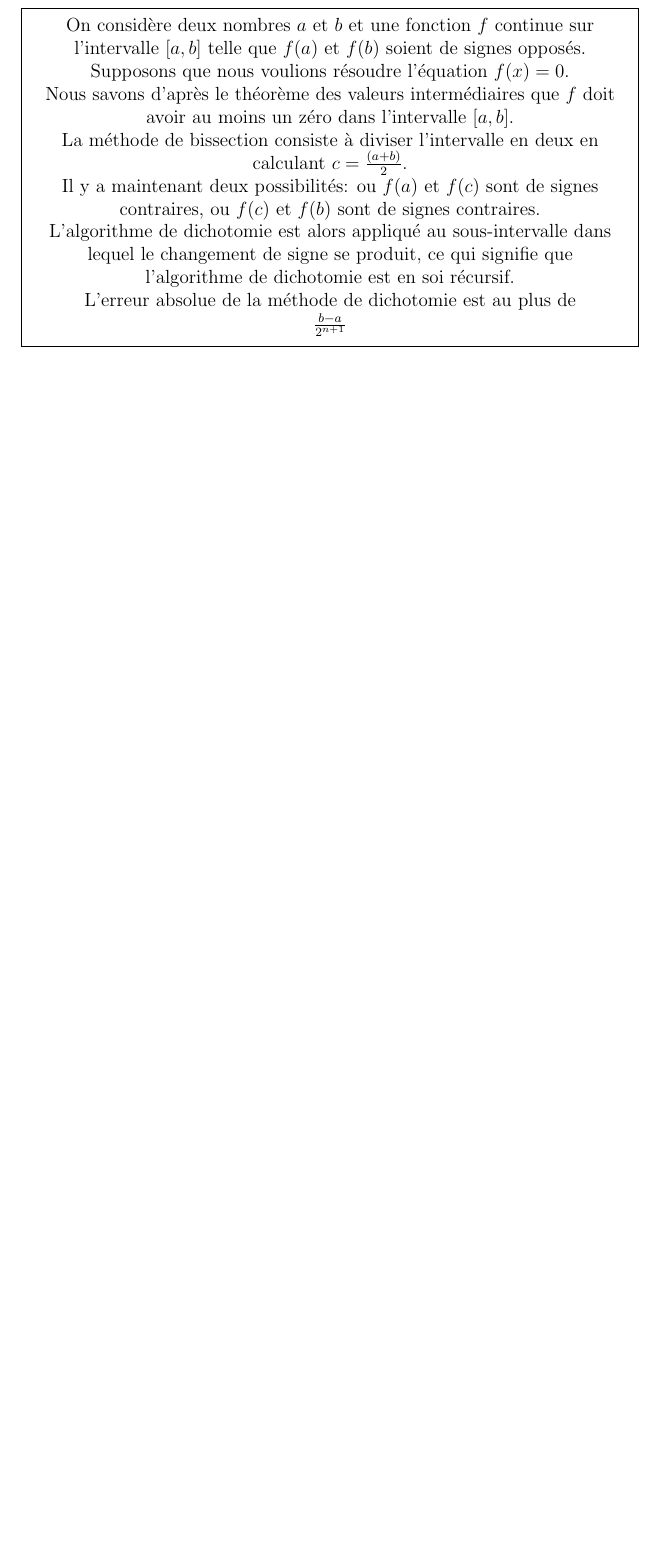
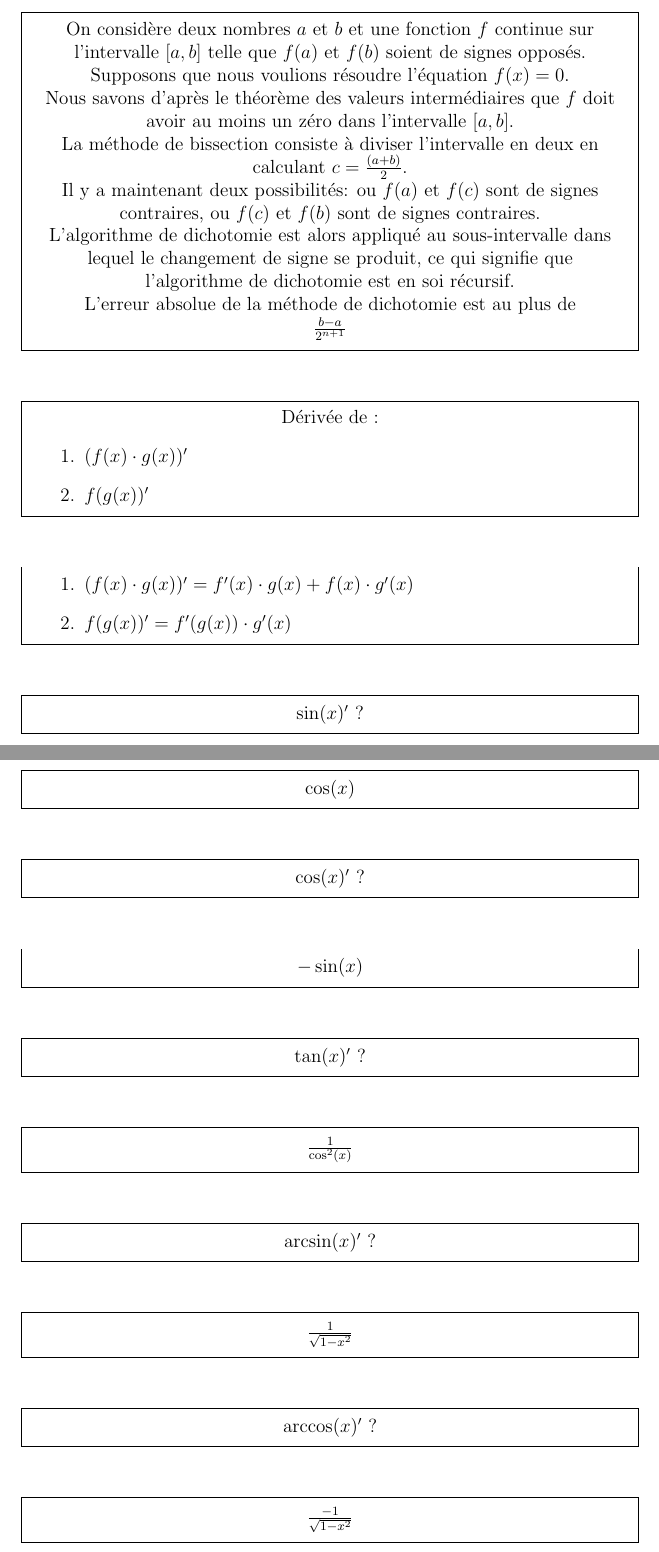
Before and after one commit to stdgregwar/flashcards, a LaTeX document (analyse/analyse.tex): part of page 29 of 29 before the commit and two parts of pages 29 and 30 of 31 after it, the two joined at a grey line, cut so that both start at the same text, the shorter picture padded with empty space. Compiled offline with pdfLaTeX.

Commit message:
Latest version

```diff
--- a/analyse/analyse.tex
+++ b/analyse/analyse.tex
@@ -742,3 +742,38 @@ L’erreur absolue de la méthode de dichotomie est au plus de \\
 $\frac{b-a}{2^{n+1}}$}
 \end{note}
 
+\begin{note}
+	\xfield{Dérivée de :
+	\begin{enumerate}
+		\item $(f(x)\cdot g(x))'$
+		\item $f(g(x))'$
+\end{enumerate}	}
+	\xfield{\begin{enumerate}
+		\item $(f(x)\cdot g(x))' =  f'(x)\cdot g(x) + f(x)\cdot g'(x)$
+		\item $f(g(x))' = f'(g(x))\cdot g'(x)$
+	\end{enumerate} }
+\end{note}
+
+\begin{note}
+	\xfield{$\sin(x)'$ ?}
+	\xfield{$\cos(x)$}
+\end{note}
+
+\begin{note}
+	\xfield{$\cos(x)'$ ?}
+	\xfield{$-\sin(x)$}
+\end{note}
+
+\begin{note}
+	\xfield{$\tan(x)'$ ?}
+	\xfield{$\frac{1}{\cos^2(x)}$}
+\end{note}
+
+\begin{note}
+	\xfield{$\arcsin(x)'$ ?}
+	\xfield{$\frac{1}{\sqrt{1-x^2}}$}
+\end{note}
+
+\begin{note}
+	\xfield{$\arccos(x)'$ ?}
+	\xfield{$\frac{-1}{\sqrt{1-x^2}}$}
```
Also changed, not shown: linearAlgebra/linearAlgebra.tex (+31 -0 lines), analyse/analyse.tex (28 more changed lines).
